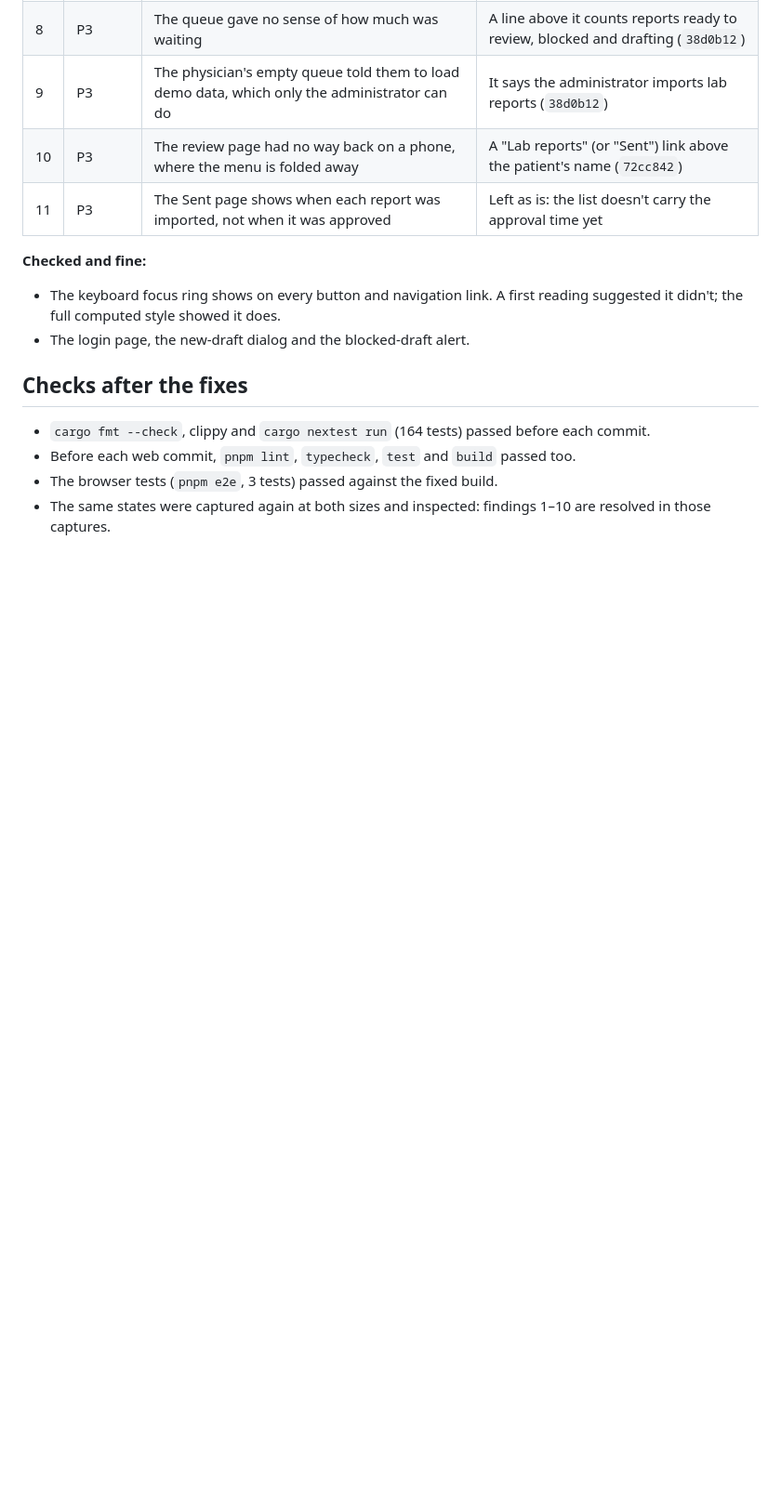
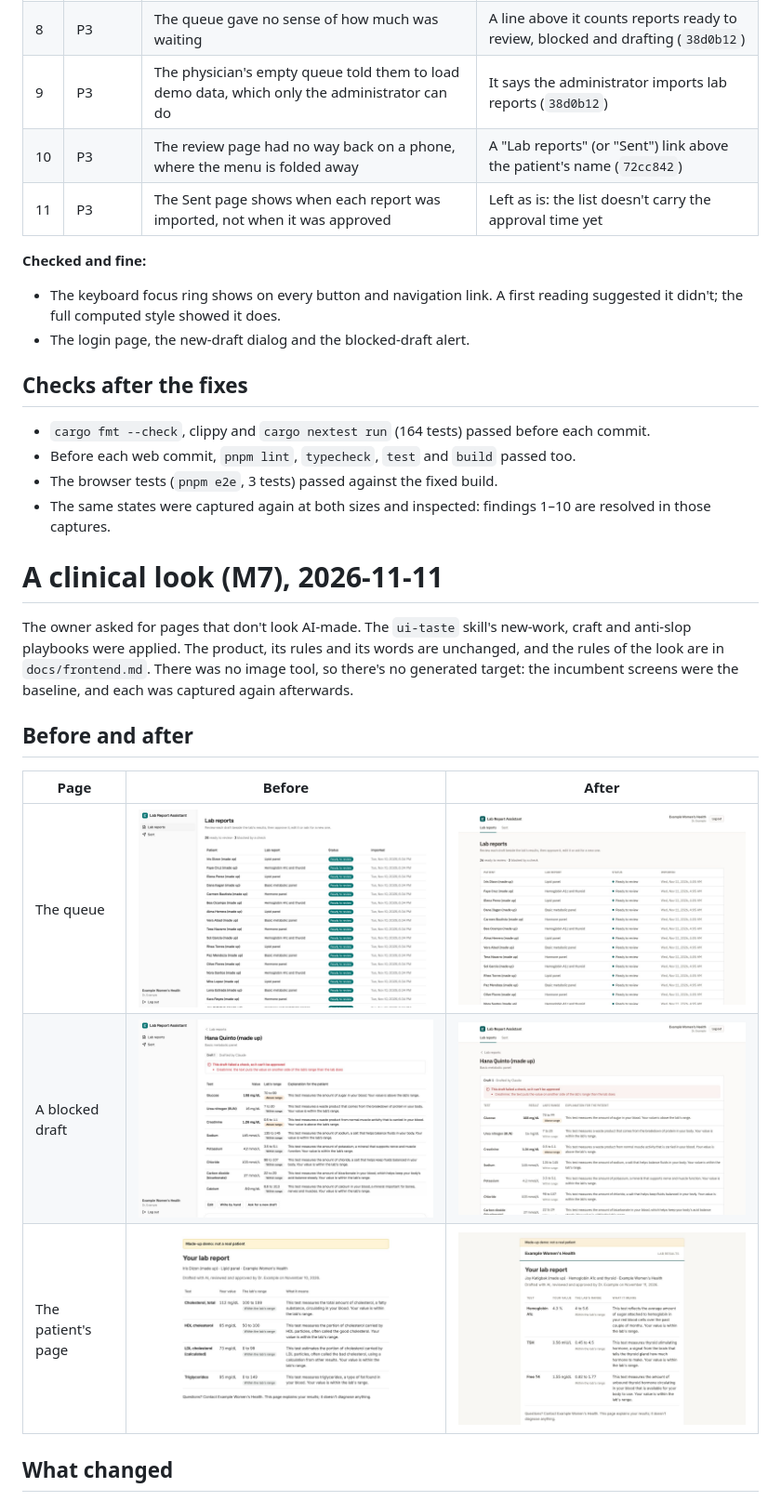
Before and after one commit to Enriquez-Johnmark/lab-report-assistant, a Markdown page: docs/ui-audit.md, the part around one of its changes. Shown at 93% size. Rendered like a GitHub page; pictures changed too: docs/ui/m7-after-patient.jpg (added), docs/ui/m7-after-queue.jpg (added), docs/ui/m7-after-review.jpg (added); blank space fills up the shorter version.

Commit message:
Record the clinical look with before-and-after screenshots and anti-slop counts; mark M7 done

```diff
--- a/docs/ui-audit.md
+++ b/docs/ui-audit.md
@@ -44,3 +44,18 @@ An audit of the physician's, administrator's and patient's pages with the `ui-ta
 - Before each web commit, `pnpm lint`, `typecheck`, `test` and `build` passed too.
 - The browser tests (`pnpm e2e`, 3 tests) passed against the fixed build.
 - The same states were captured again at both sizes and inspected: findings 1–10 are resolved in those captures.
+
+# A clinical look (M7), 2026-11-11
+
+The owner asked for pages that don't look AI-made. The `ui-taste` skill's new-work, craft and anti-slop playbooks were applied. The product, its rules and its words are unchanged, and the rules of the look are in `docs/frontend.md`. There was no image tool, so there's no generated target: the incumbent screens were the baseline, and each was captured again afterwards.
+
+## Before and after
+
+| Page | Before | After |
+|---|---|---|
+| The queue | ![](ui/m7-before-queue.jpg) | ![](ui/m7-after-queue.jpg) |
+| A blocked draft | ![](ui/m7-before-review.jpg) | ![](ui/m7-after-review.jpg) |
+| The patient's page | ![](ui/m7-before-patient.jpg) | ![](ui/m7-after-patient.jpg) |
+
+## What changed
+
```
Also changed, not shown: other parts of docs/ui-audit.md (+28 -0 lines), docs/architecture.md (+1 -1 lines), 1 other file.
